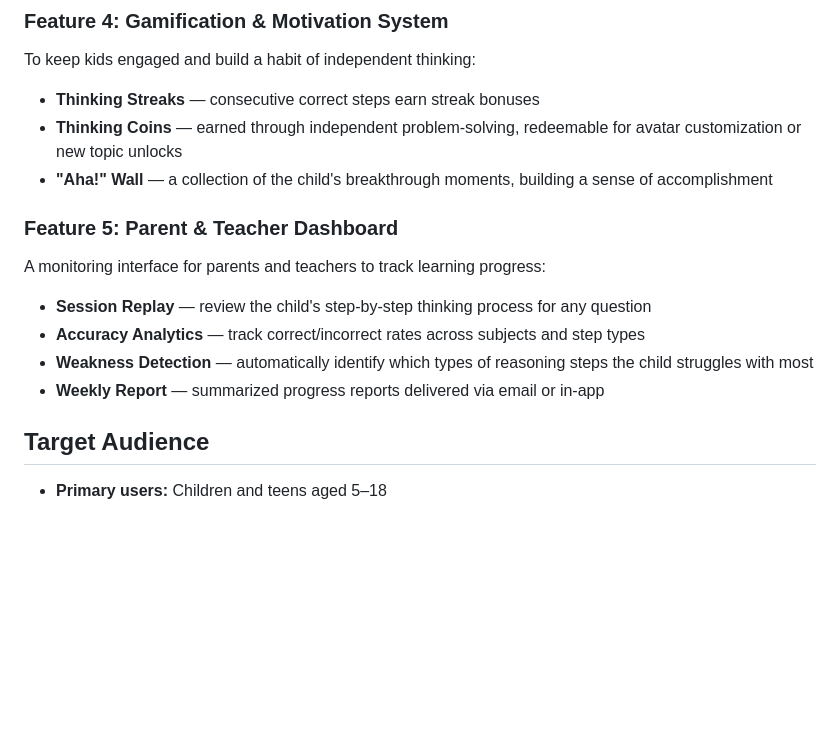
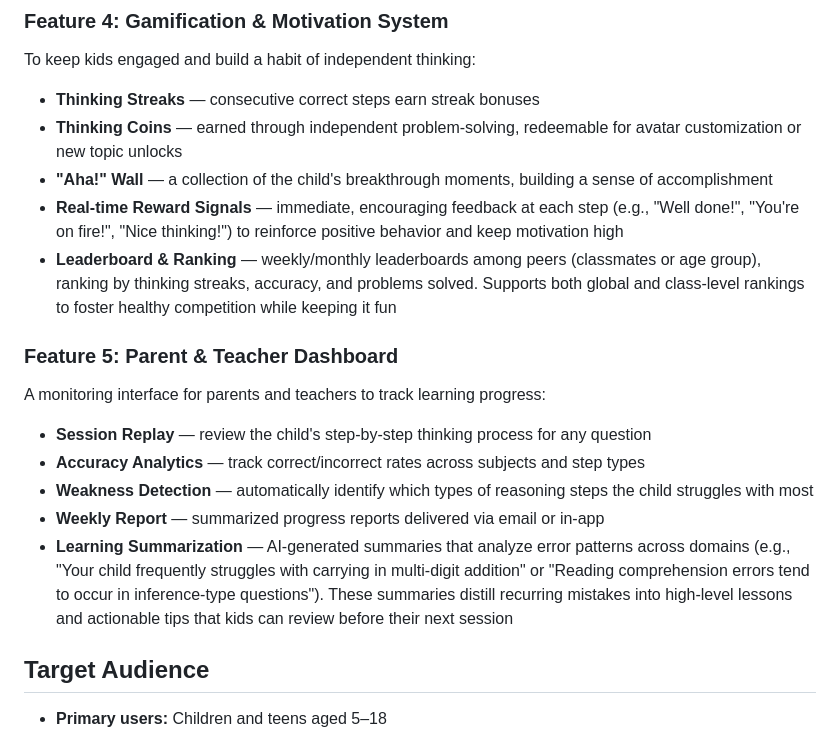
Before and after one commit to Dzw310/hackathon-0322, a Markdown page: PROPOSAL_Brian.md, the part around the change. Drawn GitHub-style; blank space fills up the shorter version.

Commit message:
Update proposal: add reward signals, leaderboard ranking, and learning summarization
- Feature 4: add real-time reward signals and peer leaderboard/ranking mechanism
- Feature 5: add AI-powered learning summarization for error pattern analysis

Co-Authored-By: Claude Opus 4.6 (1M context) <noreply@anthropic.com>

```diff
--- a/PROPOSAL_Brian.md
+++ b/PROPOSAL_Brian.md
@@ -54,6 +54,8 @@ To keep kids engaged and build a habit of independent thinking:
 - **Thinking Streaks** — consecutive correct steps earn streak bonuses
 - **Thinking Coins** — earned through independent problem-solving, redeemable for avatar customization or new topic unlocks
 - **"Aha!" Wall** — a collection of the child's breakthrough moments, building a sense of accomplishment
+- **Real-time Reward Signals** — immediate, encouraging feedback at each step (e.g., "Well done!", "You're on fire!", "Nice thinking!") to reinforce positive behavior and keep motivation high
+- **Leaderboard & Ranking** — weekly/monthly leaderboards among peers (classmates or age group), ranking by thinking streaks, accuracy, and problems solved. Supports both global and class-level rankings to foster healthy competition while keeping it fun
 
 ### Feature 5: Parent & Teacher Dashboard
 
@@ -63,6 +65,7 @@ A monitoring interface for parents and teachers to track learning progress:
 - **Accuracy Analytics** — track correct/incorrect rates across subjects and step types
 - **Weakness Detection** — automatically identify which types of reasoning steps the child struggles with most
 - **Weekly Report** — summarized progress reports delivered via email or in-app
+- **Learning Summarization** — AI-generated summaries that analyze error patterns across domains (e.g., "Your child frequently struggles with carrying in multi-digit addition" or "Reading comprehension errors tend to occur in inference-type questions"). These summaries distill recurring mistakes into high-level lessons and actionable tips that kids can review before their next session
 
 ## Target Audience
 
```
